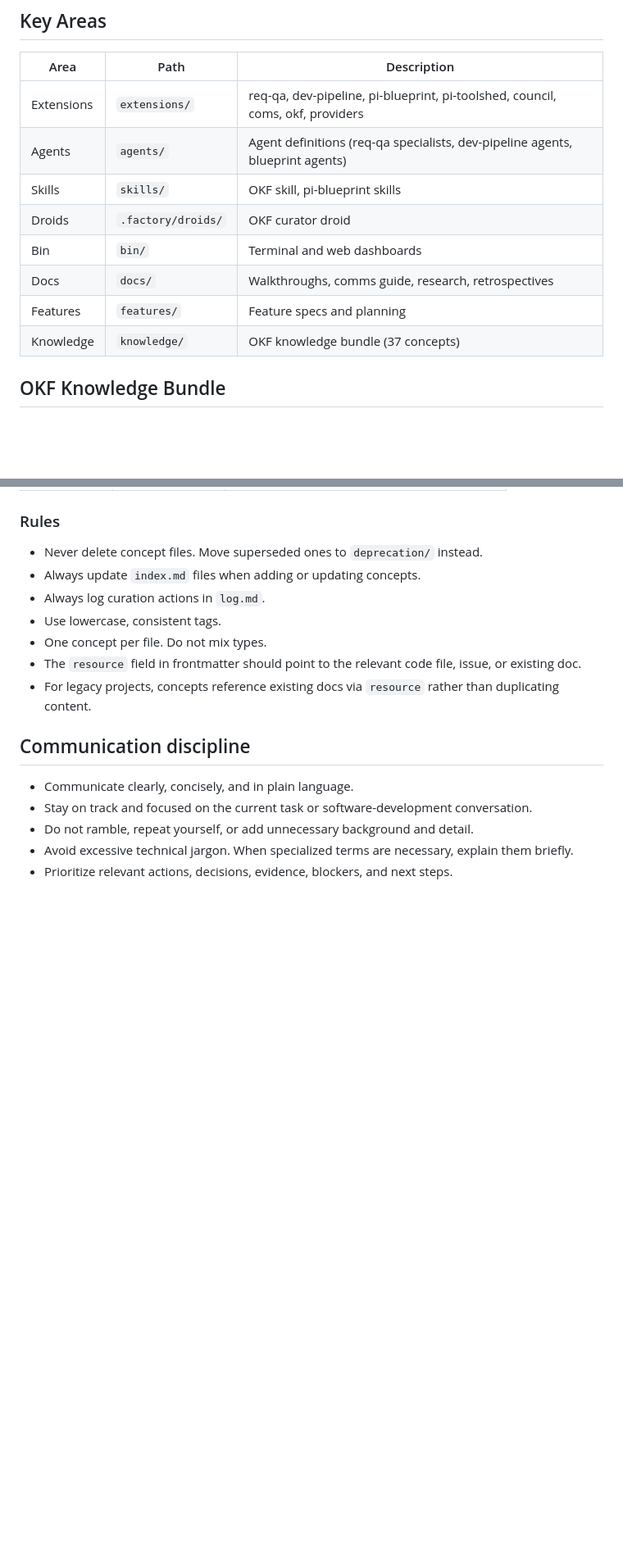
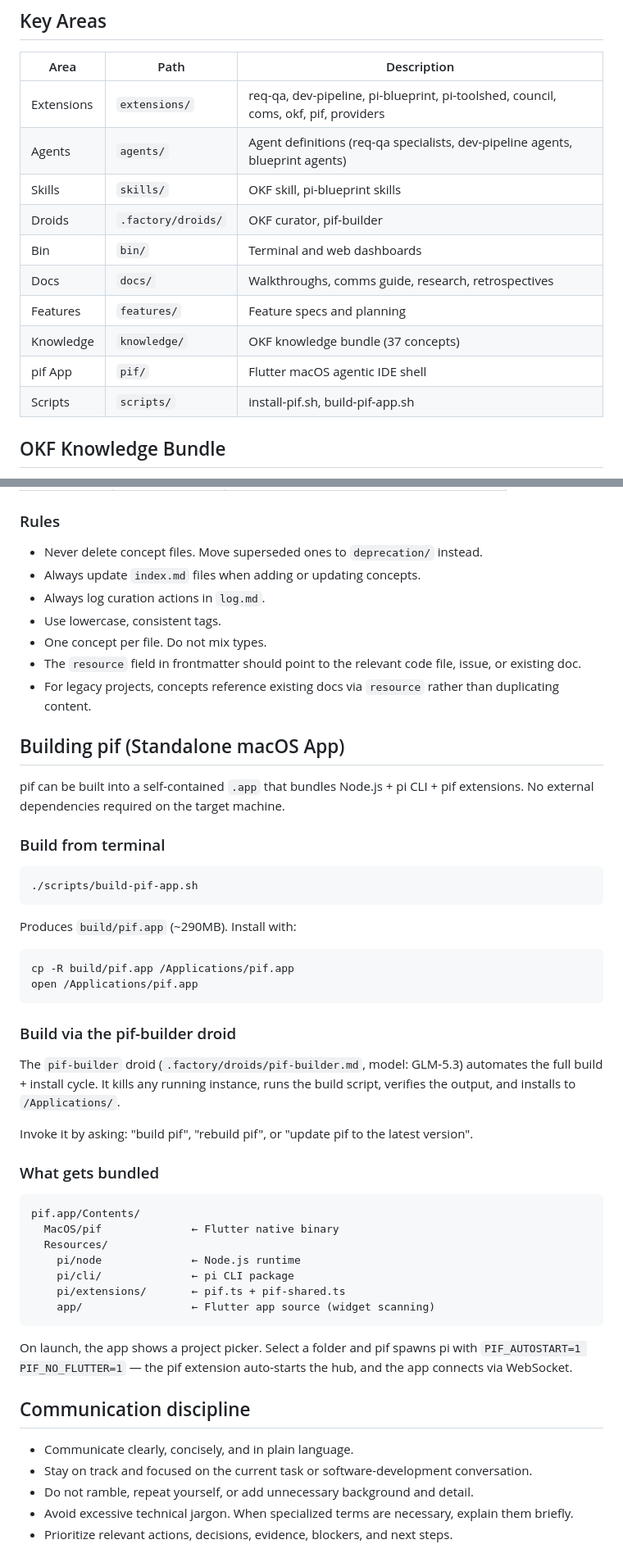
Before and after one commit to Holovkat/pi-extensions, a Markdown page: AGENTS.md, 2 parts joined by grey strips. Shown at 82% size. Drawn GitHub-style; blank space fills up the shorter version.

````diff
--- a/AGENTS.md
+++ b/AGENTS.md
@@ -6,14 +6,16 @@ Custom extensions for the [pi coding agent CLI](https://github.com/nichochar/pi)
 
 | Area | Path | Description |
 |------|------|-------------|
-| Extensions | `extensions/` | req-qa, dev-pipeline, pi-blueprint, pi-toolshed, council, coms, okf, providers |
+| Extensions | `extensions/` | req-qa, dev-pipeline, pi-blueprint, pi-toolshed, council, coms, okf, pif, providers |
 | Agents | `agents/` | Agent definitions (req-qa specialists, dev-pipeline agents, blueprint agents) |
 | Skills | `skills/` | OKF skill, pi-blueprint skills |
-| Droids | `.factory/droids/` | OKF curator droid |
+| Droids | `.factory/droids/` | OKF curator, pif-builder |
 | Bin | `bin/` | Terminal and web dashboards |
 | Docs | `docs/` | Walkthroughs, comms guide, research, retrospectives |
 | Features | `features/` | Feature specs and planning |
 | Knowledge | `knowledge/` | OKF knowledge bundle (37 concepts) |
+| pif App | `pif/` | Flutter macOS agentic IDE shell |
+| Scripts | `scripts/` | install-pif.sh, build-pif-app.sh |
 
 ## OKF Knowledge Bundle
 
@@ -79,6 +81,43 @@ The curation agent processes inbox items into permanent concept files:
 - The `resource` field in frontmatter should point to the relevant code file, issue, or existing doc.
 - For legacy projects, concepts reference existing docs via `resource` rather than duplicating content.
 
+## Building pif (Standalone macOS App)
+
+pif can be built into a self-contained `.app` that bundles Node.js + pi CLI + pif extensions. No external dependencies required on the target machine.
+
+### Build from terminal
+
+```bash
+./scripts/build-pif-app.sh
+```
+
+Produces `build/pif.app` (~290MB). Install with:
+
+```bash
+cp -R build/pif.app /Applications/pif.app
+open /Applications/pif.app
+```
+
+### Build via the pif-builder droid
+
+The `pif-builder` droid (`.factory/droids/pif-builder.md`, model: GLM-5.3) automates the full build + install cycle. It kills any running instance, runs the build script, verifies the output, and installs to `/Applications/`.
+
+Invoke it by asking: "build pif", "rebuild pif", or "update pif to the latest version".
+
+### What gets bundled
+
+```
+pif.app/Contents/
+  MacOS/pif              ← Flutter native binary
+  Resources/
+    pi/node              ← Node.js runtime
+    pi/cli/              ← pi CLI package
+    pi/extensions/       ← pif.ts + pif-shared.ts
+    app/                 ← Flutter app source (widget scanning)
+```
+
+On launch, the app shows a project picker. Select a folder and pif spawns pi with `PIF_AUTOSTART=1 PIF_NO_FLUTTER=1` — the pif extension auto-starts the hub, and the app connects via WebSocket.
+
 ## Communication discipline
 - Communicate clearly, concisely, and in plain language.
 - Stay on track and focused on the current task or software-development conversation.
````
Also changed, not shown: .factory/droids/pif-builder.md (added, +57 -0 lines).
